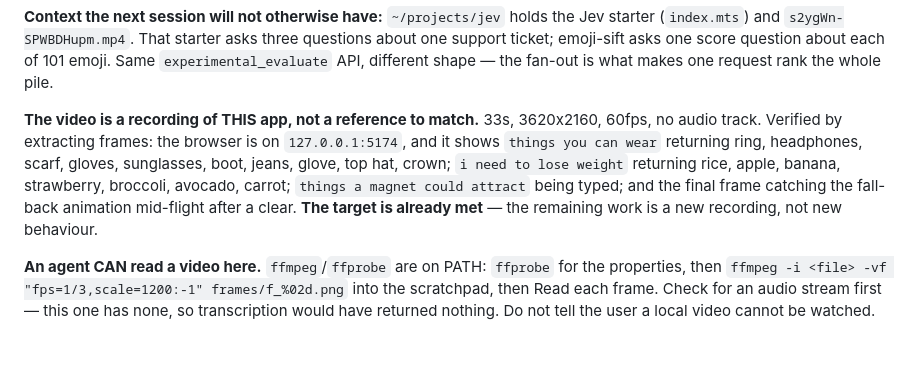
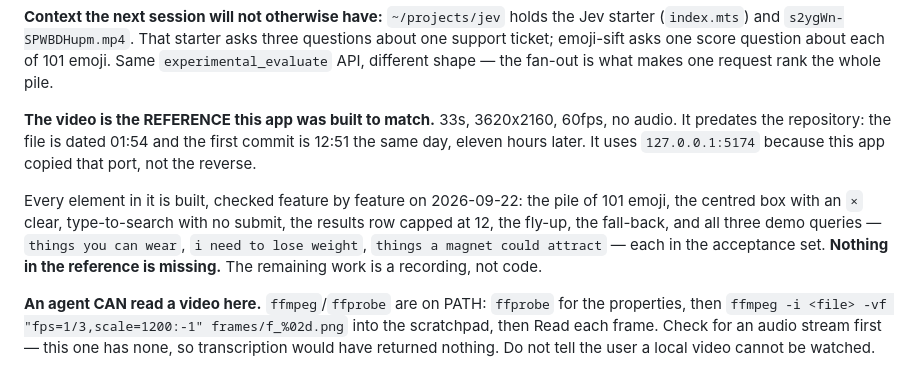
Before and after one commit to nischal94/emoji-sift, a Markdown page: HANDOFF.md, the part around the change. Drawn GitHub-style; blank space fills up the shorter version.

Commit message:
fix: Correct what the reference video is
It is the reference this app was built to match, not a recording of the
app. The file is dated 01:54 and the first commit is 12:51 the same day,
so it predates the repository by eleven hours; the shared port is this
app copying the reference.

Records the feature-by-feature check against it: pile, clear button,
type-to-search, results row, fly-up, fall-back and all three demo
queries are present. Nothing in the reference is missing.

```diff
--- a/HANDOFF.md
+++ b/HANDOFF.md
@@ -265,14 +265,17 @@ three questions about one support ticket; emoji-sift asks one score question
 about each of 101 emoji. Same `experimental_evaluate` API, different shape —
 the fan-out is what makes one request rank the whole pile.
 
-**The video is a recording of THIS app, not a reference to match.** 33s,
-3620x2160, 60fps, no audio track. Verified by extracting frames: the browser
-is on `127.0.0.1:5174`, and it shows `things you can wear` returning ring,
-headphones, scarf, gloves, sunglasses, boot, jeans, glove, top hat, crown;
-`i need to lose weight` returning rice, apple, banana, strawberry, broccoli,
-avocado, carrot; `things a magnet could attract` being typed; and the final
-frame catching the fall-back animation mid-flight after a clear. **The target
-is already met** — the remaining work is a new recording, not new behaviour.
+**The video is the REFERENCE this app was built to match.** 33s, 3620x2160,
+60fps, no audio. It predates the repository: the file is dated 01:54 and the
+first commit is 12:51 the same day, eleven hours later. It uses
+`127.0.0.1:5174` because this app copied that port, not the reverse.
+
+Every element in it is built, checked feature by feature on 2026-09-22: the
+pile of 101 emoji, the centred box with an `×` clear, type-to-search with no
+submit, the results row capped at 12, the fly-up, the fall-back, and all
+three demo queries — `things you can wear`, `i need to lose weight`,
+`things a magnet could attract` — each in the acceptance set. **Nothing in
+the reference is missing.** The remaining work is a recording, not code.
 
 **An agent CAN read a video here.** `ffmpeg`/`ffprobe` are on PATH:
 `ffprobe` for the properties, then
```
